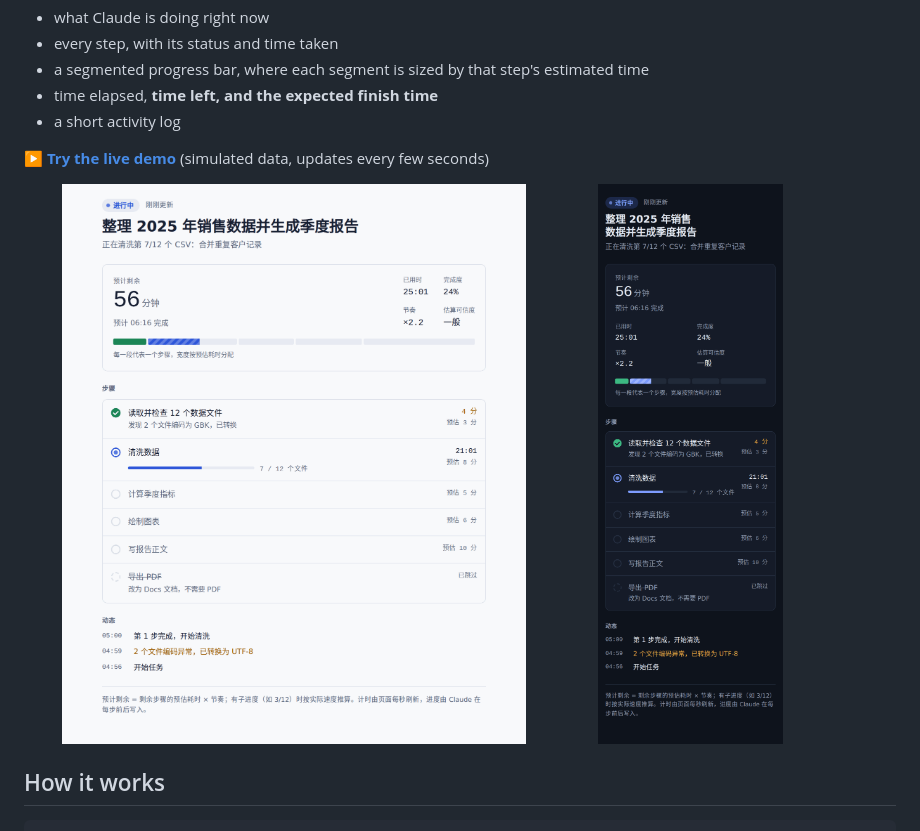
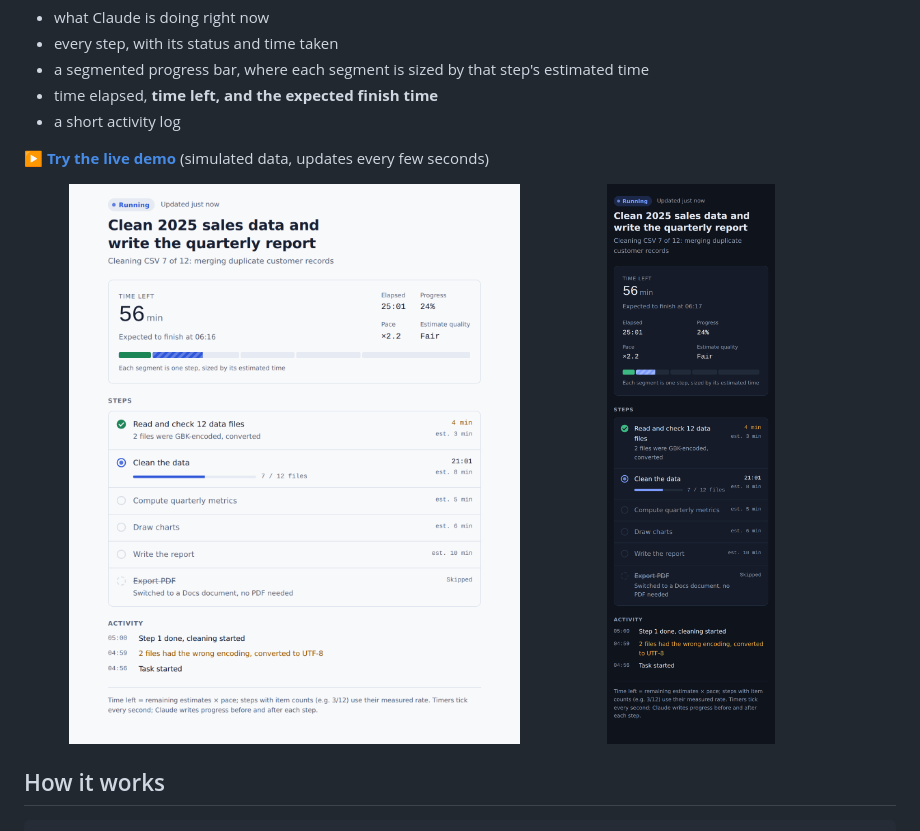
Before and after one commit to bhu0345/claude-live-progress-skill, a Markdown page: README.md, the part around one of its changes. Drawn GitHub-style.

Commit message:
Use English screenshots in the English README

```diff
--- a/README.md
+++ b/README.md
@@ -16,7 +16,7 @@ When Claude works on a long task (research, batch file processing, a multi-secti
 
 <p>
-  <img src="docs/screenshot-light.png" alt="Live Progress page, light theme" width="62%">
-  <img src="docs/screenshot-dark-mobile.png" alt="Live Progress page, dark theme on a phone" width="28%">
+  <img src="docs/screenshot-light-en.png" alt="Live Progress page, light theme" width="62%">
+  <img src="docs/screenshot-dark-mobile-en.png" alt="Live Progress page, dark theme on a phone" width="28%">
 </p>
 
 ## How it works
```
Also changed, not shown: other parts of README.md (+1 -1 lines).
